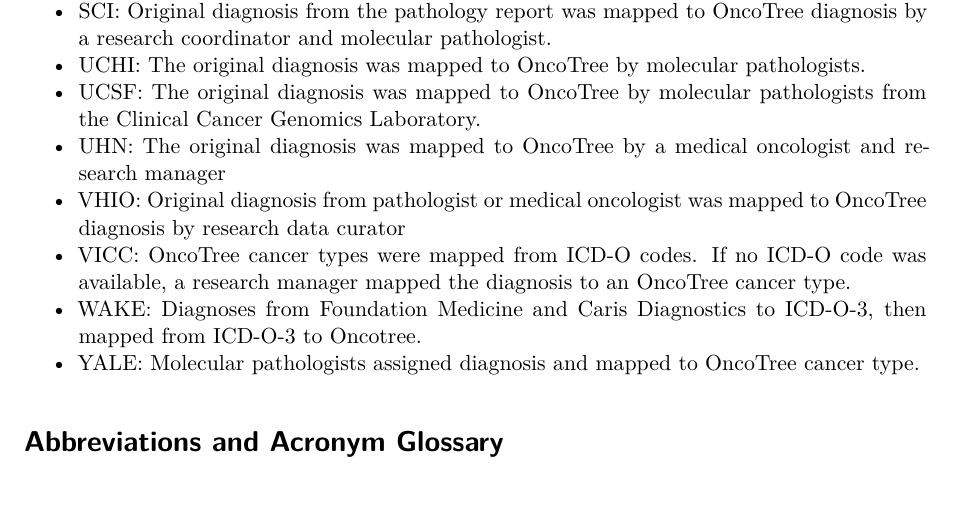
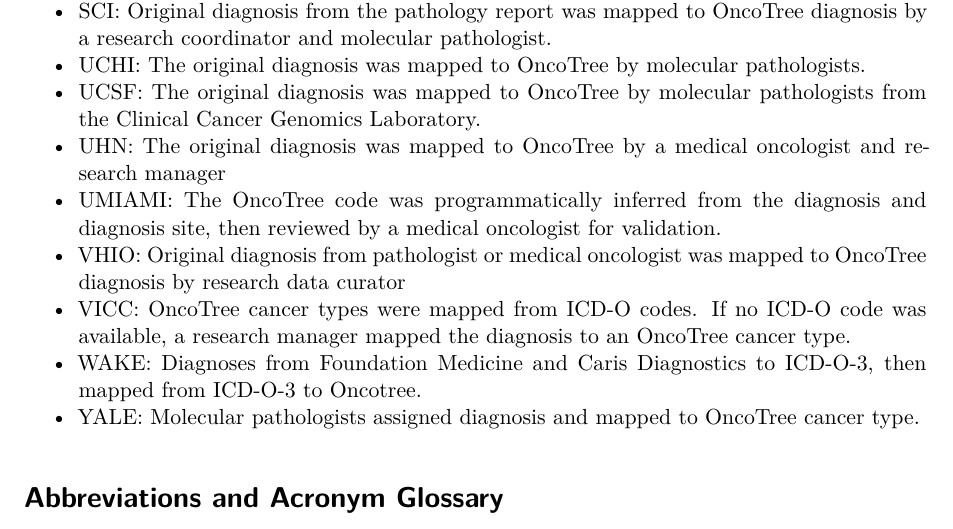
Before and after one commit to Sage-Bionetworks-Workflows/nf-genie, a Quarto document (scripts/data_guide/data_guide.qmd): part of page 14 of 14 before the commit and part of page 14 of 15 after it, cut so that both start at the same text, the shorter picture padded with empty space. Rendered offline with R 4.5, knitr and Pandoc in place of Quarto, then LaTeX, with nearby package versions; some code elsewhere in the file could not run offline.

Commit message:
feat: add UMIAMI OncoTree assignment strategy

```diff
--- a/scripts/data_guide/data_guide.qmd
+++ b/scripts/data_guide/data_guide.qmd
@@ -677,6 +677,7 @@
 * UCHI: The original diagnosis was mapped to OncoTree by molecular pathologists.
 * UCSF: The original diagnosis was mapped to OncoTree by molecular pathologists from the Clinical Cancer Genomics Laboratory.
 * UHN: The original diagnosis was mapped to OncoTree by a medical oncologist and research manager
+* UMIAMI: The OncoTree code was programmatically inferred from the diagnosis and diagnosis site, then reviewed by a medical oncologist for validation.
 * VHIO: Original diagnosis from pathologist or medical oncologist was mapped to OncoTree diagnosis by research data curator
 * VICC: OncoTree cancer types were mapped from ICD-O codes. If no ICD-O code was available, a research manager mapped the diagnosis to an OncoTree cancer type.
 * WAKE: Diagnoses from Foundation Medicine and Caris Diagnostics to ICD-O-3, then mapped from ICD-O-3 to Oncotree.
```
